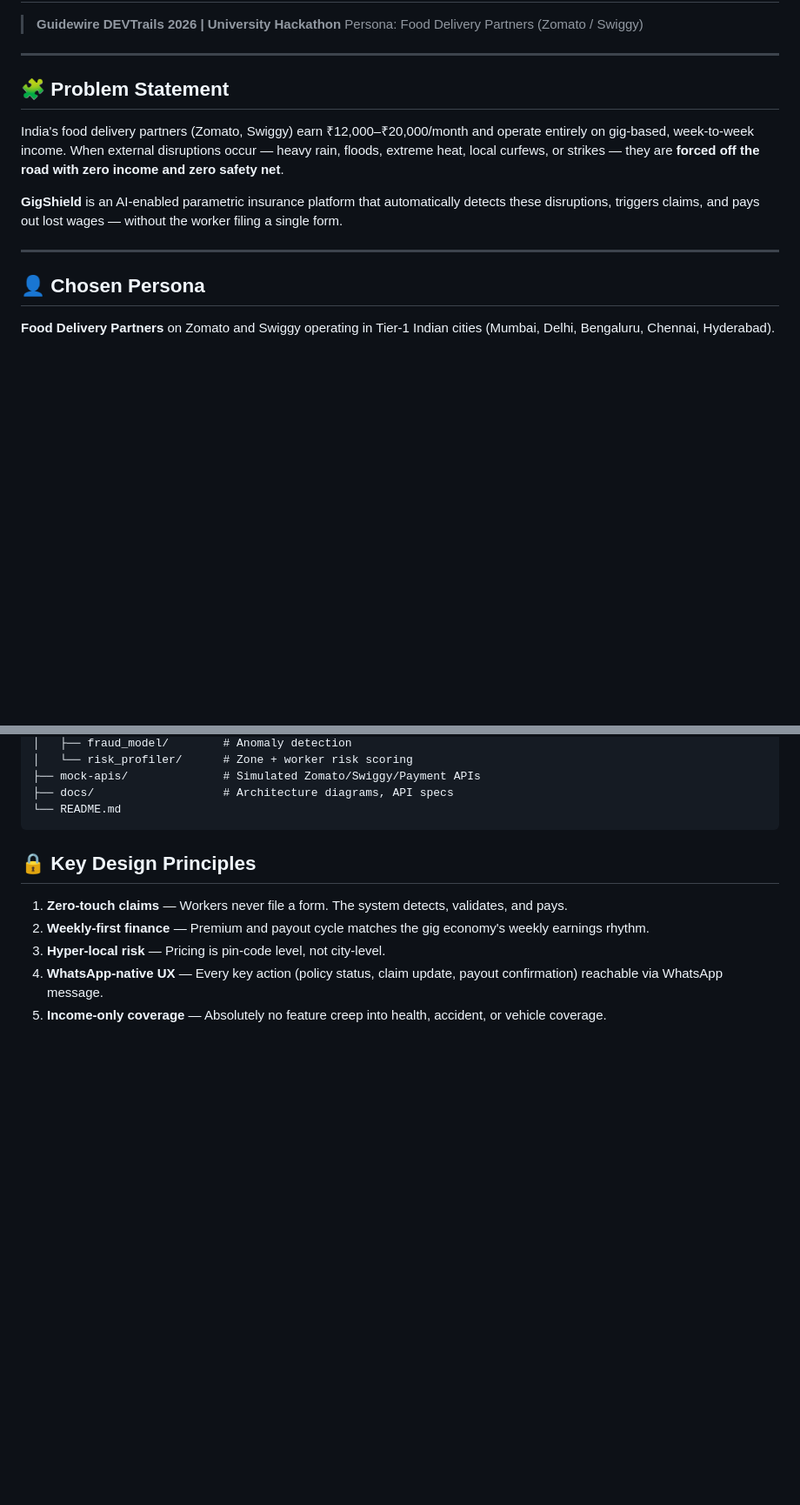
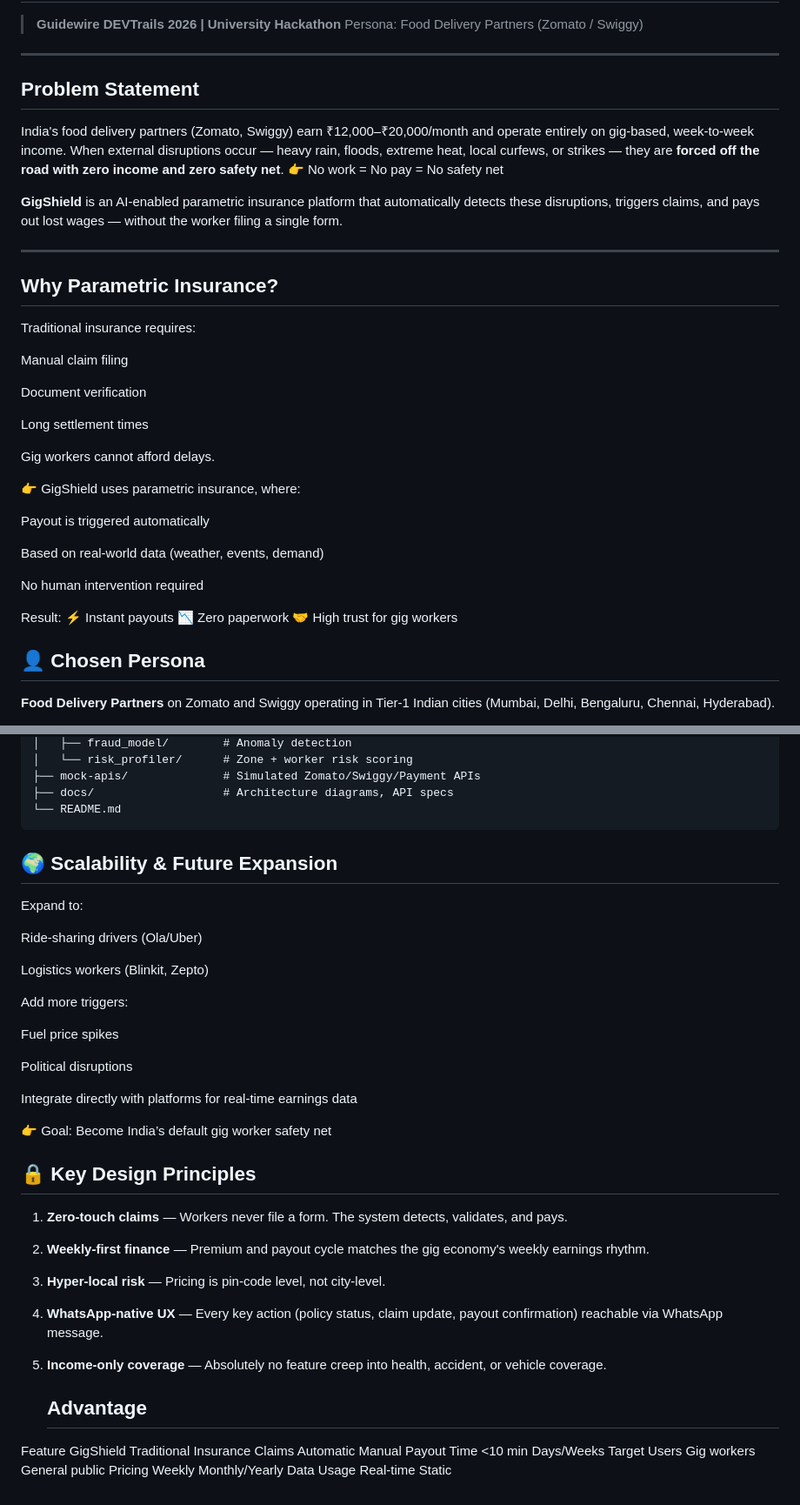
Before and after one commit to SRINITHISS/DeliveryWorker-Insurance, a Markdown page: README.md, 2 parts joined by grey strips. Shown at 87% size. Rendered like a GitHub page; blank space fills up the shorter version.

````diff
--- a/README.md
+++ b/README.md
@@ -7,13 +7,39 @@
 
 ---
 
-## 🧩 Problem Statement
+##  Problem Statement
 
 India's food delivery partners (Zomato, Swiggy) earn ₹12,000–₹20,000/month and operate entirely on gig-based, week-to-week income. When external disruptions occur — heavy rain, floods, extreme heat, local curfews, or strikes — they are **forced off the road with zero income and zero safety net**.
+👉 No work = No pay = No safety net
 
 **GigShield** is an AI-enabled parametric insurance platform that automatically detects these disruptions, triggers claims, and pays out lost wages — without the worker filing a single form.
 
 ---
+##  Why Parametric Insurance?
+
+Traditional insurance requires:
+
+Manual claim filing
+
+Document verification
+
+Long settlement times
+
+Gig workers cannot afford delays.
+
+👉 GigShield uses parametric insurance, where:
+
+Payout is triggered automatically
+
+Based on real-world data (weather, events, demand)
+
+No human intervention required
+
+Result:
+⚡ Instant payouts
+📉 Zero paperwork
+🤝 High trust for gig workers
+
 
 ## 👤 Chosen Persona
 
@@ -192,7 +267,23 @@ gigshield/
 ├── docs/                   # Architecture diagrams, API specs
 └── README.md
 ```
+## 🌍 Scalability & Future Expansion
 
+Expand to:
+
+Ride-sharing drivers (Ola/Uber)
+
+Logistics workers (Blinkit, Zepto)
+
+Add more triggers:
+
+Fuel price spikes
+
+Political disruptions
+
+Integrate directly with platforms for real-time earnings data
+
+👉 Goal: Become India’s default gig worker safety net
 
 ## 🔒 Key Design Principles
 
@@ -201,3 +292,12 @@ gigshield/
 3. **Hyper-local risk** — Pricing is pin-code level, not city-level.
 4. **WhatsApp-native UX** — Every key action (policy status, claim update, payout confirmation) reachable via WhatsApp message.
 5. **Income-only coverage** — Absolutely no feature creep into health, accident, or vehicle coverage.
+
+   ##   Advantage
+
+Feature	GigShield	Traditional Insurance
+Claims	Automatic	Manual
+Payout Time	<10 min	Days/Weeks
+Target Users	Gig workers	General public
+Pricing	Weekly	Monthly/Yearly
+Data Usage	Real-time	Static
````
Also changed, not shown: other parts of README.md (+49 -0 lines).
